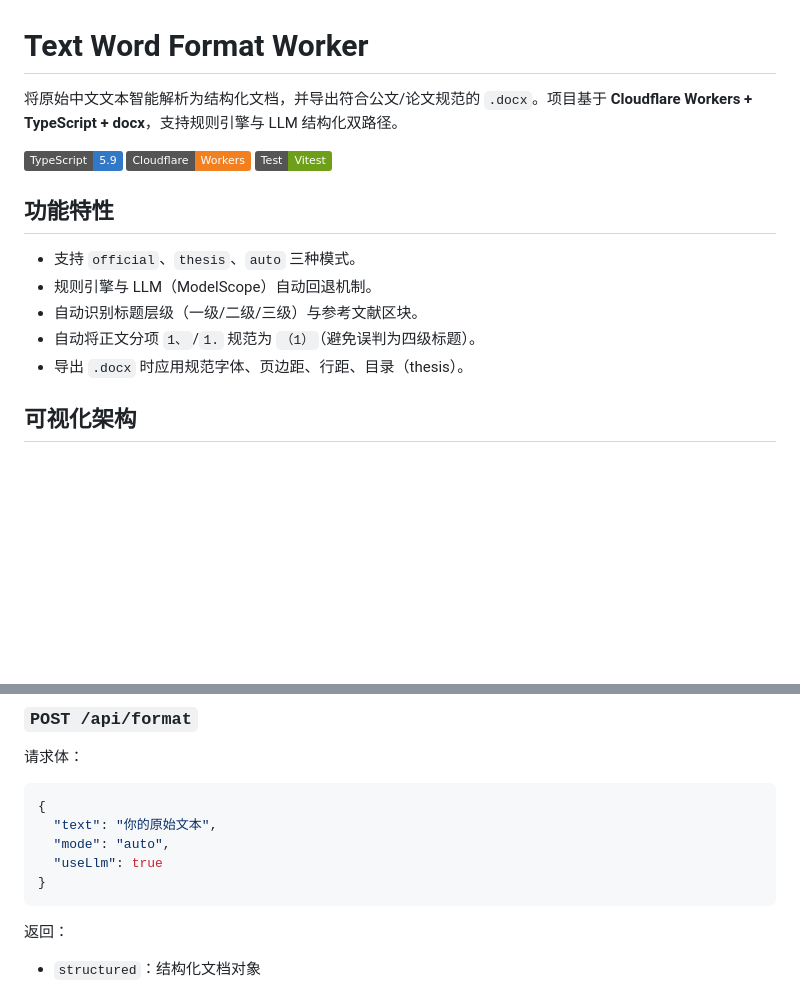
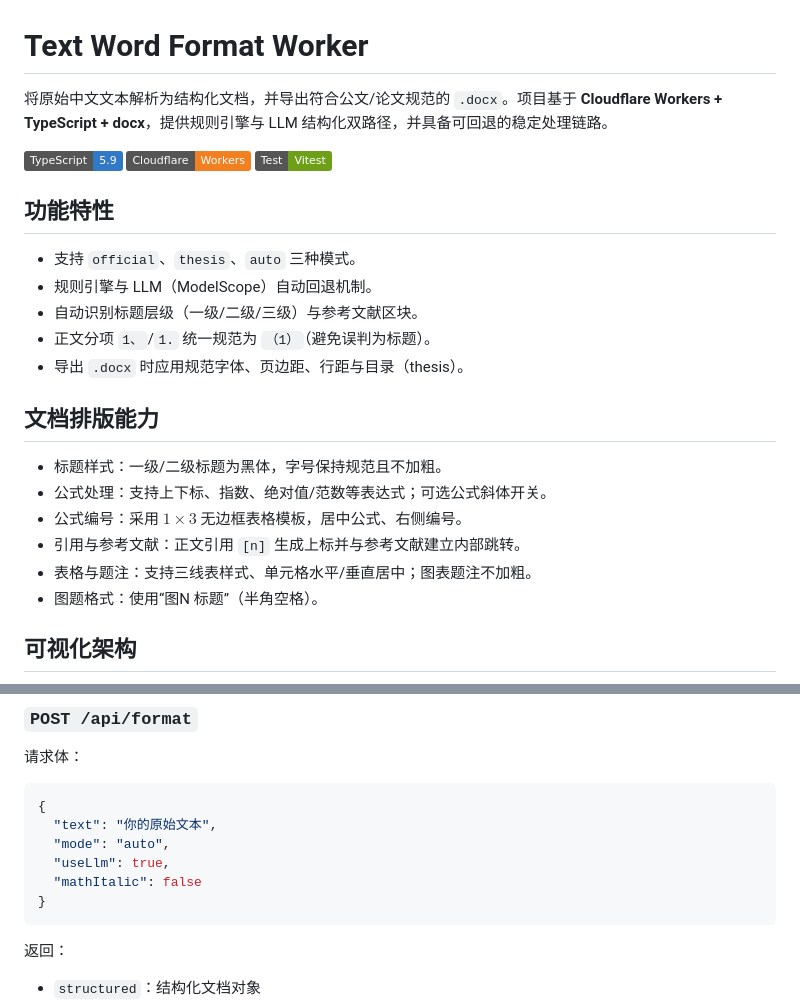
Before and after one commit to skywhite1024/word_format, a Markdown page: README.md, 2 parts joined by grey strips. Rendered like a GitHub page; badges without logos; blank space fills up the shorter version.

Commit message:
docs: update README

````diff
--- a/README.md
+++ b/README.md
@@ -1,6 +1,6 @@
 # Text Word Format Worker
 
-将原始中文文本智能解析为结构化文档，并导出符合公文/论文规范的 `.docx`。项目基于 **Cloudflare Workers + TypeScript + docx**，支持规则引擎与 LLM 结构化双路径。
+将原始中文文本解析为结构化文档，并导出符合公文/论文规范的 `.docx`。项目基于 **Cloudflare Workers + TypeScript + docx**，提供规则引擎与 LLM 结构化双路径，并具备可回退的稳定处理链路。
 
 [![TypeScript](https://img.shields.io/badge/TypeScript-5.9-3178C6?logo=typescript&logoColor=white)](https://www.typescriptlang.org/)
 [![Cloudflare Workers](https://img.shields.io/badge/Cloudflare-Workers-F38020?logo=cloudflare&logoColor=white)](https://workers.cloudflare.com/)
@@ -11,8 +11,17 @@
 - 支持 `official`、`thesis`、`auto` 三种模式。
 - 规则引擎与 LLM（ModelScope）自动回退机制。
 - 自动识别标题层级（一级/二级/三级）与参考文献区块。
-- 自动将正文分项 `1、`/`1.` 规范为 `（1）`（避免误判为四级标题）。
-- 导出 `.docx` 时应用规范字体、页边距、行距、目录（thesis）。
+- 正文分项 `1、`/`1.` 统一规范为 `（1）`（避免误判为标题）。
+- 导出 `.docx` 时应用规范字体、页边距、行距与目录（thesis）。
+
+## 文档排版能力
+
+- 标题样式：一级/二级标题为黑体，字号保持规范且不加粗。
+- 公式处理：支持上下标、指数、绝对值/范数等表达式；可选公式斜体开关。
+- 公式编号：采用 $1\times3$ 无边框表格模板，居中公式、右侧编号。
+- 引用与参考文献：正文引用 `[n]` 生成上标并与参考文献建立内部跳转。
+- 表格与题注：支持三线表样式、单元格水平/垂直居中；图表题注不加粗。
+- 图题格式：使用“图N 标题”（半角空格）。
 
 ## 可视化架构
 
@@ -100,7 +109,8 @@ npm run dev
 {
   "text": "你的原始文本",
   "mode": "auto",
-  "useLlm": true
+  "useLlm": true,
+  "mathItalic": false
 }
 ```
 
````
